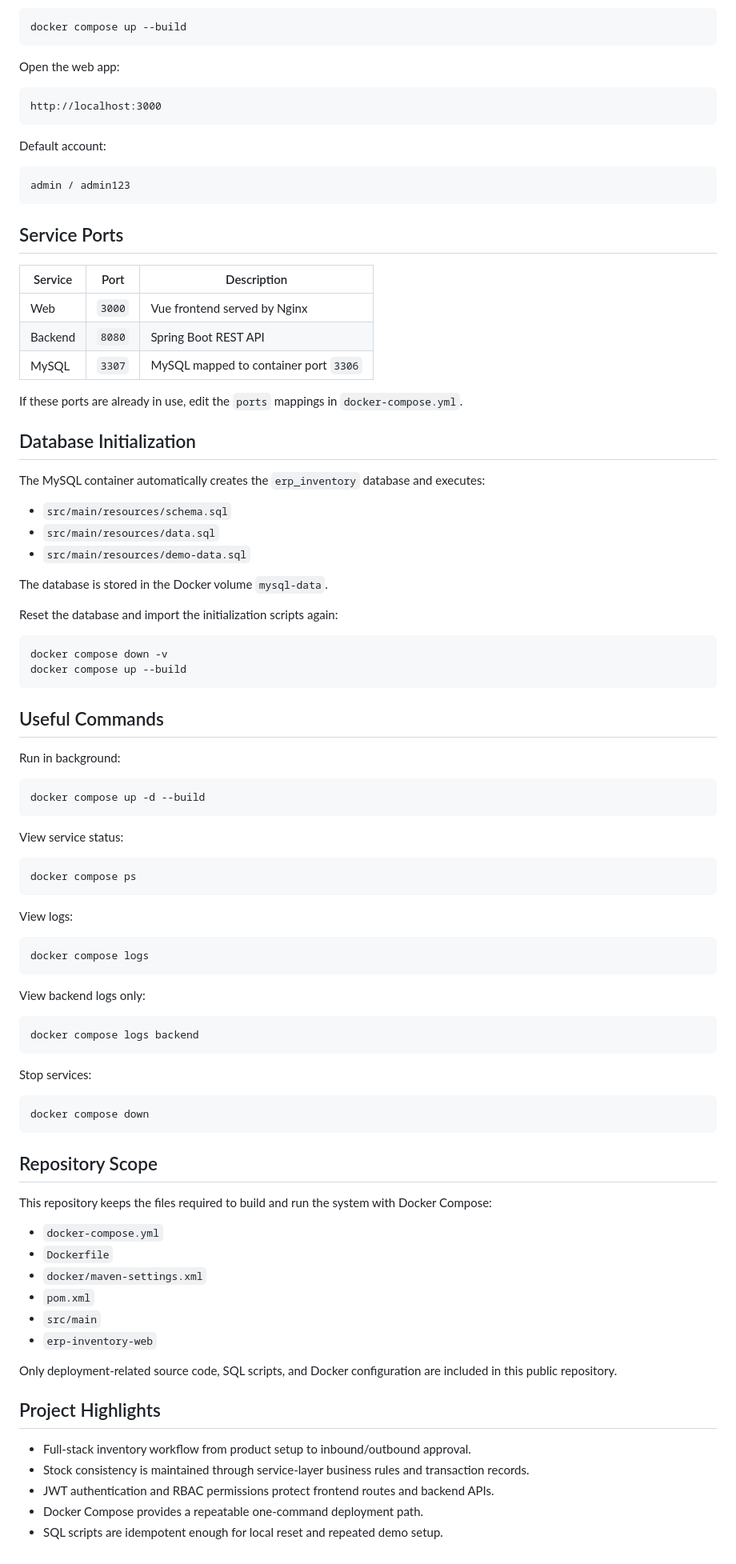
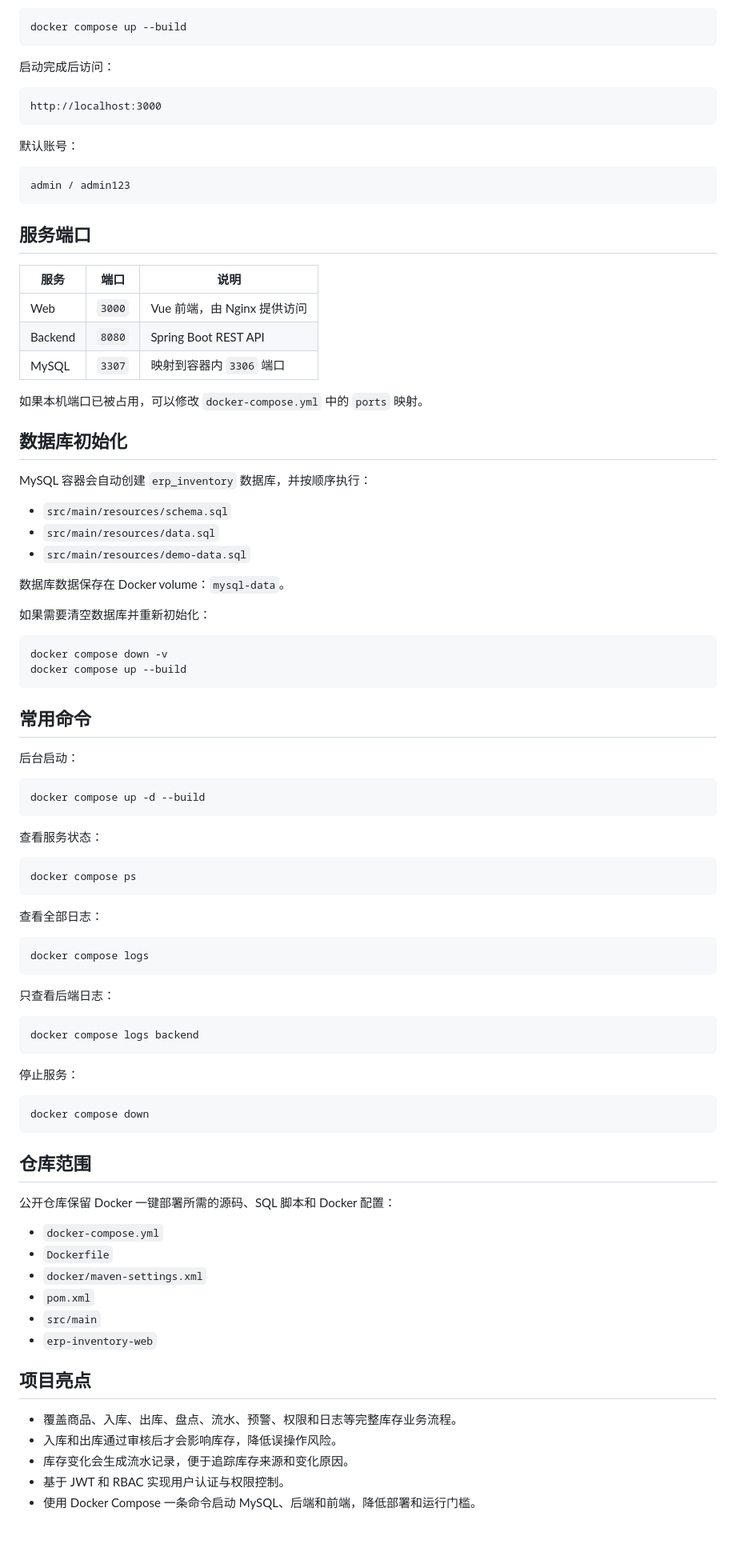
Before and after one commit to ROJIN111/erp-inventory-system, a Markdown page: README.md, the part around one of its changes. Shown at 80% size. GitHub-like rendering; blank space fills up the shorter version.

Commit message:
Translate README to Chinese

````diff
--- a/README.md
+++ b/README.md
@@ -77,80 +70,80 @@ Start all services:
 docker compose up --build
 ```
 
-Open the web app:
+启动完成后访问：
 
 ```text
 http://localhost:3000
 ```
 
-Default account:
+默认账号：
 
 ```text
 admin / admin123
 ```
 
-## Service Ports
+## 服务端口
 
-| Service | Port | Description |
+| 服务 | 端口 | 说明 |
 | --- | --- | --- |
-| Web | `3000` | Vue frontend served by Nginx |
+| Web | `3000` | Vue 前端，由 Nginx 提供访问 |
 | Backend | `8080` | Spring Boot REST API |
-| MySQL | `3307` | MySQL mapped to container port `3306` |
+| MySQL | `3307` | 映射到容器内 `3306` 端口 |
 
-If these ports are already in use, edit the `ports` mappings in `docker-compose.yml`.
+如果本机端口已被占用，可以修改 `docker-compose.yml` 中的 `ports` 映射。
 
-## Database Initialization
+## 数据库初始化
 
-The MySQL container automatically creates the `erp_inventory` database and executes:
+MySQL 容器会自动创建 `erp_inventory` 数据库，并按顺序执行：
 
 - `src/main/resources/schema.sql`
 - `src/main/resources/data.sql`
 - `src/main/resources/demo-data.sql`
 
-The database is stored in the Docker volume `mysql-data`.
+数据库数据保存在 Docker volume：`mysql-data`。
 
-Reset the database and import the initialization scripts again:
+如果需要清空数据库并重新初始化：
 
 ```bash
 docker compose down -v
 docker compose up --build
 ```
 
-## Useful Commands
+## 常用命令
 
-Run in background:
+后台启动：
 
 ```bash
 docker compose up -d --build
 ```
 
-View service status:
+查看服务状态：
 
 ```bash
 docker compose ps
 ```
 
-View logs:
+查看全部日志：
 
 ```bash
 docker compose logs
 ```
 
-View backend logs only:
+只查看后端日志：
 
 ```bash
 docker compose logs backend
 ```
 
-Stop services:
+停止服务：
 
 ```bash
 docker compose down
 ```
 
-## Repository Scope
+## 仓库范围
 
-This repository keeps the files required to build and run the system with Docker Compose:
+公开仓库保留 Docker 一键部署所需的源码、SQL 脚本和 Docker 配置：
 
 - `docker-compose.yml`
 - `Dockerfile`
@@ -159,12 +152,10 @@ This repository keeps the files required to build and run the system with Docker
 - `src/main`
 - `erp-inventory-web`
 
-Only deployment-related source code, SQL scripts, and Docker configuration are included in this public repository.
+## 项目亮点
 
-## Project Highlights
-
-- Full-stack inventory workflow from product setup to inbound/outbound approval.
-- Stock consistency is maintained through service-layer business rules and transaction records.
-- JWT authentication and RBAC permissions protect frontend routes and backend APIs.
-- Docker Compose provides a repeatable one-command deployment path.
-- SQL scripts are idempotent enough for local reset and repeated demo setup.
+- 覆盖商品、入库、出库、盘点、流水、预警、权限和日志等完整库存业务流程。
+- 入库和出库通过审核后才会影响库存，降低误操作风险。
+- 库存变化会生成流水记录，便于追踪库存来源和变化原因。
+- 基于 JWT 和 RBAC 实现用户认证与权限控制。
+- 使用 Docker Compose 一条命令启动 MySQL、后端和前端，降低部署和运行门槛。
````
Also changed, not shown: other parts of README.md (+38 -45 lines).
